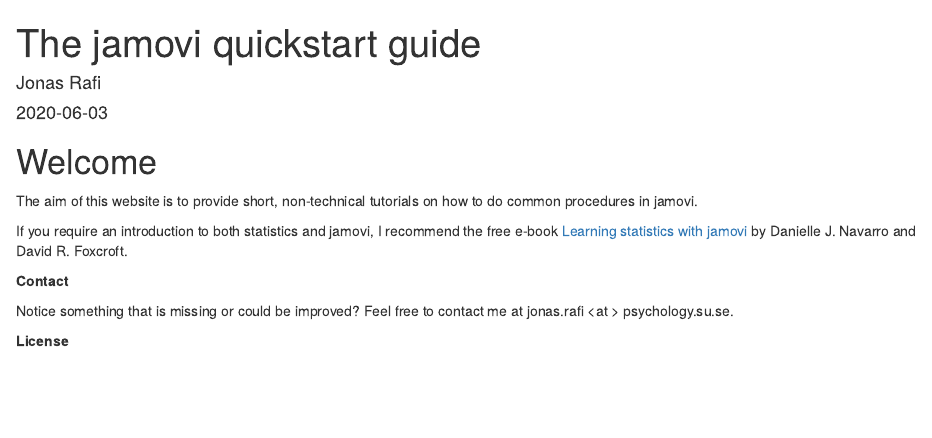
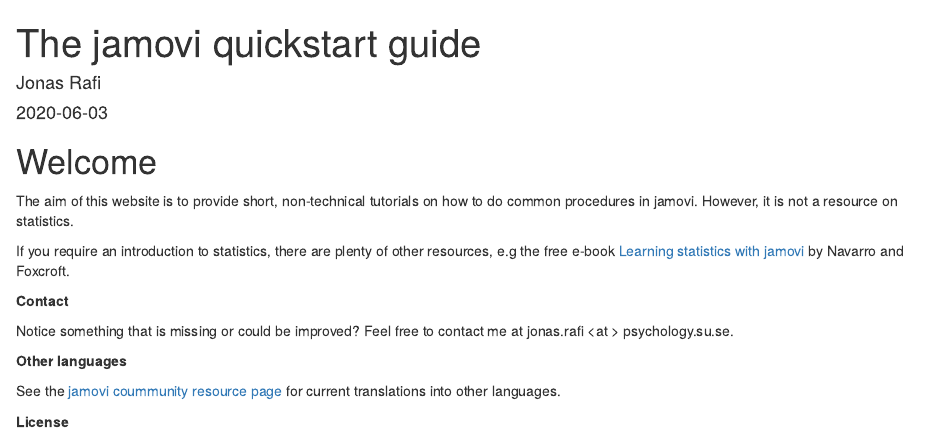
Before and after one commit to jRafi/jamoviguide.com, an R Markdown document (index.Rmd): the page in a window 1100 px wide, from its top. Rendered offline with R 4.5, knitr and Pandoc, with nearby package versions; drawn as R Markdown's standard HTML page in place of the format the file asks for; a font, style sheet, LaTeX package, included part or bibliography that could not be used is replaced or left out.

Commit message:
20200603

```diff
--- a/index.Rmd
+++ b/index.Rmd
@@ -20,14 +20,18 @@
 
 # Welcome {-}
 
-The aim of this website is to provide short, non-technical tutorials on how to do common procedures in jamovi.
+The aim of this website is to provide short, non-technical tutorials on how to do common procedures in jamovi. However, it is not a resource on statistics.
 
-If you require an introduction to both statistics and jamovi, I recommend the free e-book <a href="https://www.learnstatswithjamovi.com/">Learning statistics with jamovi</a> by Danielle J. Navarro and David R. Foxcroft.
+If you require an introduction to statistics, there are plenty of other resources, e.g the free e-book <a href="https://www.learnstatswithjamovi.com/">Learning statistics with jamovi</a> by Navarro and Foxcroft.
 
 __Contact__
 
 Notice something that is missing or could be improved? Feel free to contact me at jonas.rafi \<at \> psychology.su.se.
 
+__Other languages__
+
+See the <a href="https://www.jamovi.org/community.html">jamovi coummunity resource page</a> for current translations into other languages.
+
 __License__
 
 <a rel="license" href="http://creativecommons.org/licenses/by-nc/4.0/"><img alt="Creative Commons License" style="border-width:0" src="https://i.creativecommons.org/l/by-nc/4.0/88x31.png" /></a><br />This work is licensed under a <a rel="license" href="http://creativecommons.org/licenses/by-nc/4.0/">Creative Commons Attribution-NonCommercial 4.0 International License</a>.
```
Also changed, not shown: 01-Load-data.Rmd (+1 -1 lines), 99-End.Rmd (+4 -2 lines), 15 other files.
